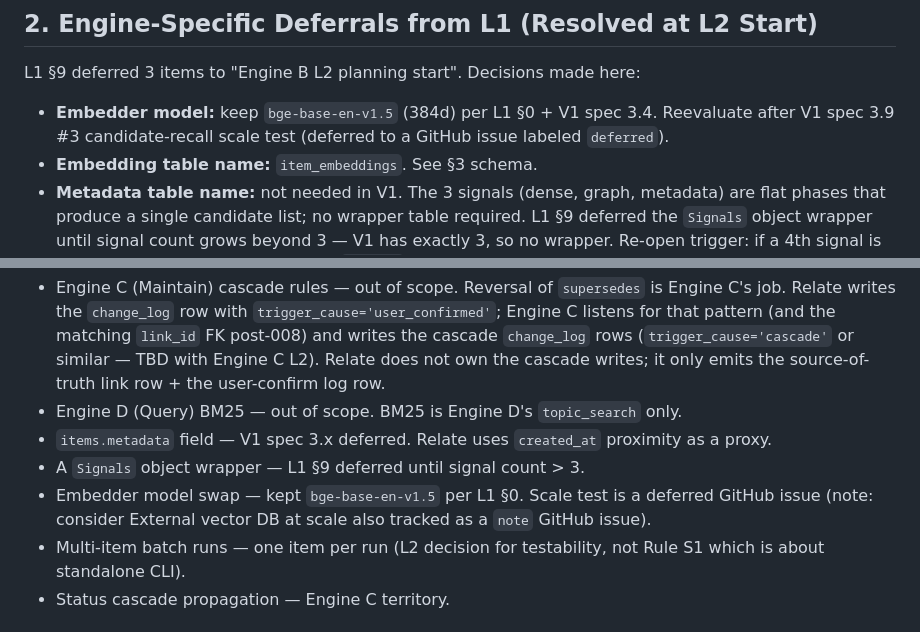
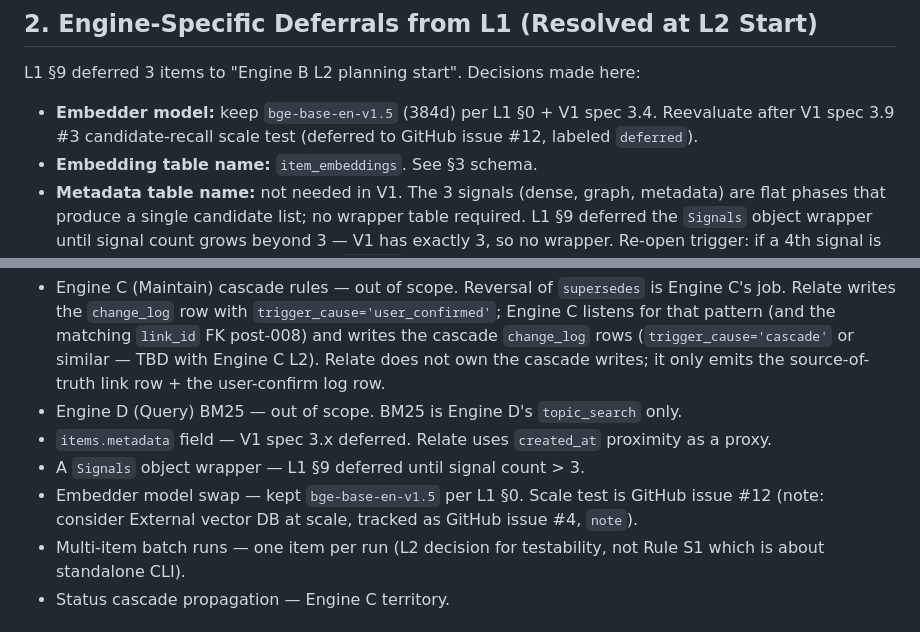
Before and after one commit to mohamed-benoughidene/ember, a Markdown page: plans/engine-relate-plan.md, 2 parts joined by grey strips. Drawn GitHub-style.

Commit message:
docs(relate): cite deferred issue #12, note closed #2
Link the embedder re-validation scale test to GitHub issue #12 in the L3 step 3
plan and the L2 engine plan (replacing the vague 'a deferred GitHub issue').

```diff
--- a/plans/engine-relate-plan.md
+++ b/plans/engine-relate-plan.md
@@ -12,7 +12,7 @@ Given one new item id, find candidate typed links to other items. User confirms
 
 L1 §9 deferred 3 items to "Engine B L2 planning start". Decisions made here:
 
-- **Embedder model:** keep `bge-base-en-v1.5` (384d) per L1 §0 + V1 spec 3.4. Reevaluate after V1 spec 3.9 #3 candidate-recall scale test (deferred to a GitHub issue labeled `deferred`).
+- **Embedder model:** keep `bge-base-en-v1.5` (384d) per L1 §0 + V1 spec 3.4. Reevaluate after V1 spec 3.9 #3 candidate-recall scale test (deferred to GitHub issue #12, labeled `deferred`).
 - **Embedding table name:** `item_embeddings`. See §3 schema.
 - **Metadata table name:** not needed in V1. The 3 signals (dense, graph, metadata) are flat phases that produce a single candidate list; no wrapper table required. L1 §9 deferred the `Signals` object wrapper until signal count grows beyond 3 — V1 has exactly 3, so no wrapper. Re-open trigger: if a 4th signal is added in a future V1.x, introduce a `Signals` wrapper class.
 
@@ -457,7 +457,7 @@ Test pyramid per L1 §7 + Constitution T1-T4 + T7 + T9.
 - Engine D (Query) BM25 — out of scope. BM25 is Engine D's `topic_search` only.
 - `items.metadata` field — V1 spec 3.x deferred. Relate uses `created_at` proximity as a proxy.
 - A `Signals` object wrapper — L1 §9 deferred until signal count > 3.
-- Embedder model swap — kept `bge-base-en-v1.5` per L1 §0. Scale test is a deferred GitHub issue (note: consider External vector DB at scale also tracked as a `note` GitHub issue).
+- Embedder model swap — kept `bge-base-en-v1.5` per L1 §0. Scale test is GitHub issue #12 (note: consider External vector DB at scale, tracked as GitHub issue #4, `note`).
 - Multi-item batch runs — one item per run (L2 decision for testability, not Rule S1 which is about standalone CLI).
 - Status cascade propagation — Engine C territory.
 
```
Also changed, not shown: 1 other file.
